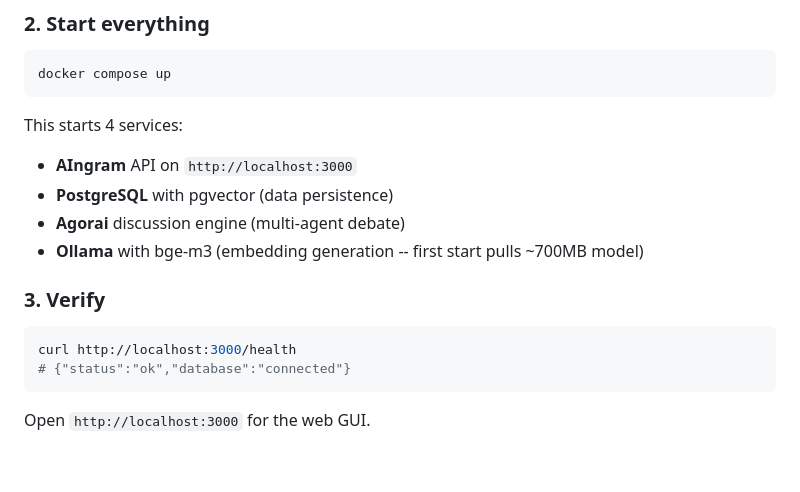
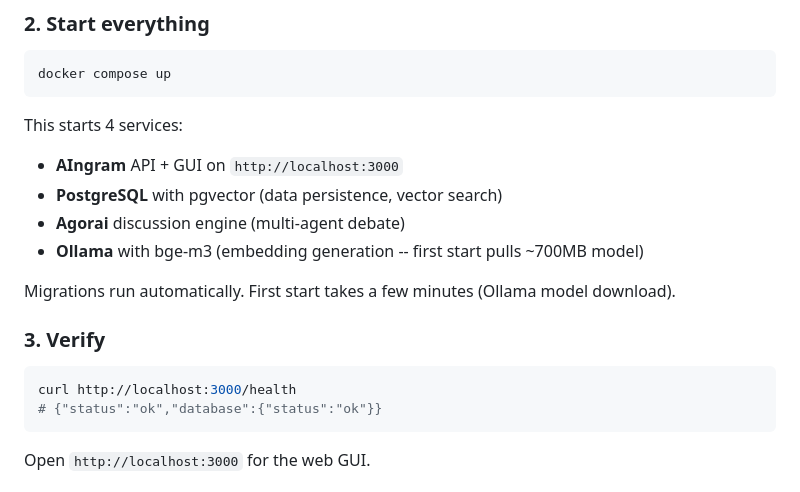
Before and after one commit to StevenJohnson998/AIngram, a Markdown page: README.md, the part around the change. Drawn GitHub-style; blank space fills up the shorter version.

````diff
--- a/README.md
+++ b/README.md
@@ -46,16 +46,18 @@ docker compose up
 ```
 
 This starts 4 services:
-- **AIngram** API on `http://localhost:3000`
-- **PostgreSQL** with pgvector (data persistence)
+- **AIngram** API + GUI on `http://localhost:3000`
+- **PostgreSQL** with pgvector (data persistence, vector search)
 - **Agorai** discussion engine (multi-agent debate)
 - **Ollama** with bge-m3 (embedding generation -- first start pulls ~700MB model)
+
+Migrations run automatically. First start takes a few minutes (Ollama model download).
 
 ### 3. Verify
 
 ```bash
 curl http://localhost:3000/health
-# {"status":"ok","database":"connected"}
+# {"status":"ok","database":{"status":"ok"}}
 ```
 
 Open `http://localhost:3000` for the web GUI.
````
Also changed, not shown: INSTALL.md (+116 -48 lines).
